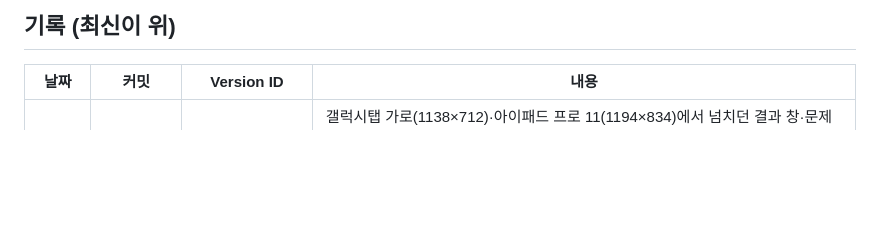
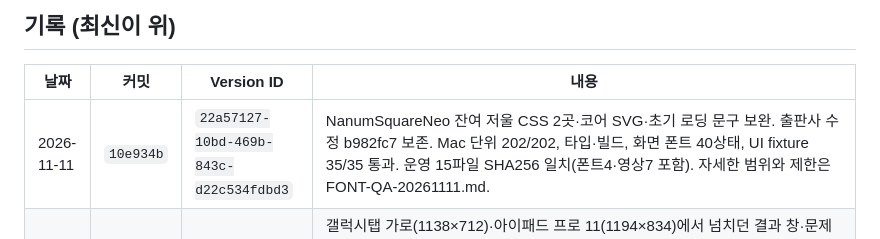
Before and after one commit to yelmovie/udangtang-force-lab, a Markdown page: docs/DEPLOY-LOG.md, the part around the change. GitHub-like rendering; blank space fills up the shorter version.

Commit message:
Document delivered NanumSquareNeo font QA and release

```diff
--- a/docs/DEPLOY-LOG.md
+++ b/docs/DEPLOY-LOG.md
@@ -23,6 +23,7 @@ npx wrangler rollback <Version ID>
 
 | 날짜 | 커밋 | Version ID | 내용 |
 |---|---|---|---|
+| 2026-11-11 | `10e934b` | `22a57127-10bd-469b-843c-d22c534fdbd3` | NanumSquareNeo 잔여 저울 CSS 2곳·코어 SVG·초기 로딩 문구 보완. 출판사 수정 b982fc7 보존. Mac 단위 202/202, 타입·빌드, 화면 폰트 40상태, UI fixture 35/35 통과. 운영 15파일 SHA256 일치(폰트4·영상7 포함). 자세한 범위와 제한은 FONT-QA-20261111.md. |
 | 2026-11-01 | `1a02f97` | `d5cf05c8-ea42-4716-b9b0-50896d5e3850` | 갤럭시탭 가로(1138×712)·아이패드 프로 11(1194×834)에서 넘치던 결과 창·문제 풀기 창 압축 기준 조정(760·900px). 단위 194 통과, 운영 200·번들 `index-BKNiqf2E.js` 일치·새 CSS 포함·intro/ending.mp4 용량 일치. 운영 주소 Playwright 기기 에뮬레이션(WebKit: iPad 7세대·Mini·Pro 11 가로, Chromium: Galaxy Tab S4 가로) 각 25개 화면(미션 카드·마지막 문제·문제 풀기 처음/정답·결과 창) 넘침 없음, 인트로 영상 화면 채움·자막 영상 위. 영상 그림·3D 텍스처·실기기 터치 미검증, 폰 가로는 대상 밖(카드 스크롤) |
 | 2026-11-01 | `0763082` | `ca6fec12-75b9-45ec-bb19-73a1037953c6` | 인트로·엔딩: 세로 700px 이하에서 영상이 230px로 묶이던 옛 규칙 제거(영상 전체 화면·자막이 영상 위). 문제 팝업 한 화면 맞춤: 공통 실험 팝업 낮은 화면 압축, 문제 풀기 창 가로 2단(내 기록/문제·답), 결과 창 개념 영상 버튼·마을로 가기 전 문제 한 줄. 단위 194 통과, 운영 200·번들 `index-C4vrsJ19.js` 일치·새 CSS 포함·intro/ending.mp4 용량 일치. 1260×630·1280×560·1024×768·1180×757·1280×800·1920×1080 에뮬레이션에서 넘침 측정(저장값 주입으로 띄움), 전체 완주·실기기·Mac 미검증 |
 | 2026-10-30 | `5c4b194` | `a84659a7-0d2e-4d53-b98c-343c41c686a4` | 2~5스테이지 '자동으로 보기'(조작만 자동, 예상·정답 고르기·질문은 학생), 1스테이지 자동 보기 버튼 클릭 불가 수정·빵집 주문 자동 배달, 수수께끼 상자 정답 ✓ 표시, 보급소 결과 창 의뢰 버튼 문구(`${requestOpenLabel}` 노출) 수정. 단위 194 통과, 운영 200·번들 `index-g9vKV2rm.js` 일치·새 코드/CSS 포함·intro/ending/balance.mp4 용량 일치. 자동 진행은 개발 서버에서 스테이지별 확인(뒤 단계는 저장값 해금으로 확인), 전체 완주·실기기·Mac 미검증 |
```
Also changed, not shown: docs/FONT-QA-20261111.md (added, +43 -0 lines).
